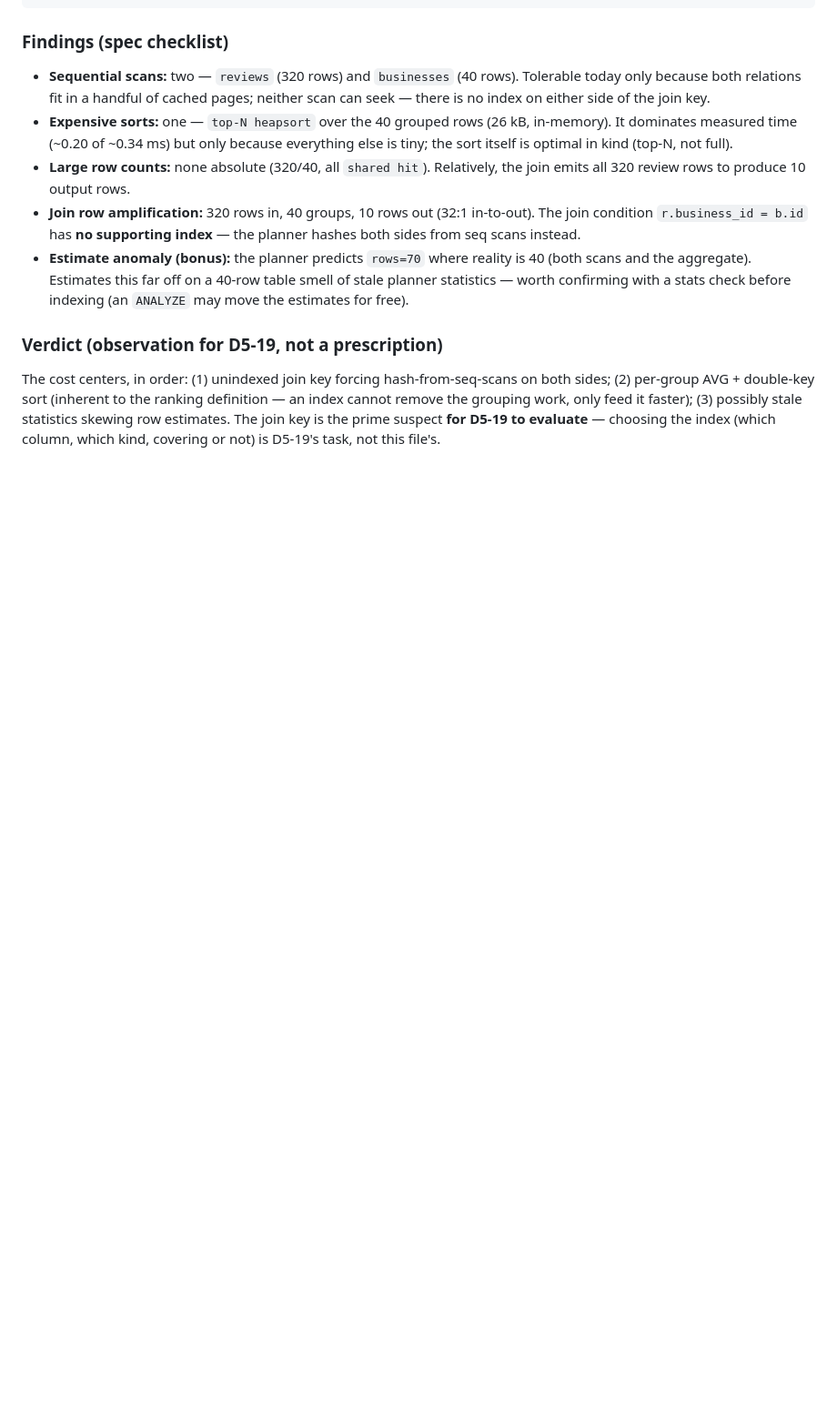
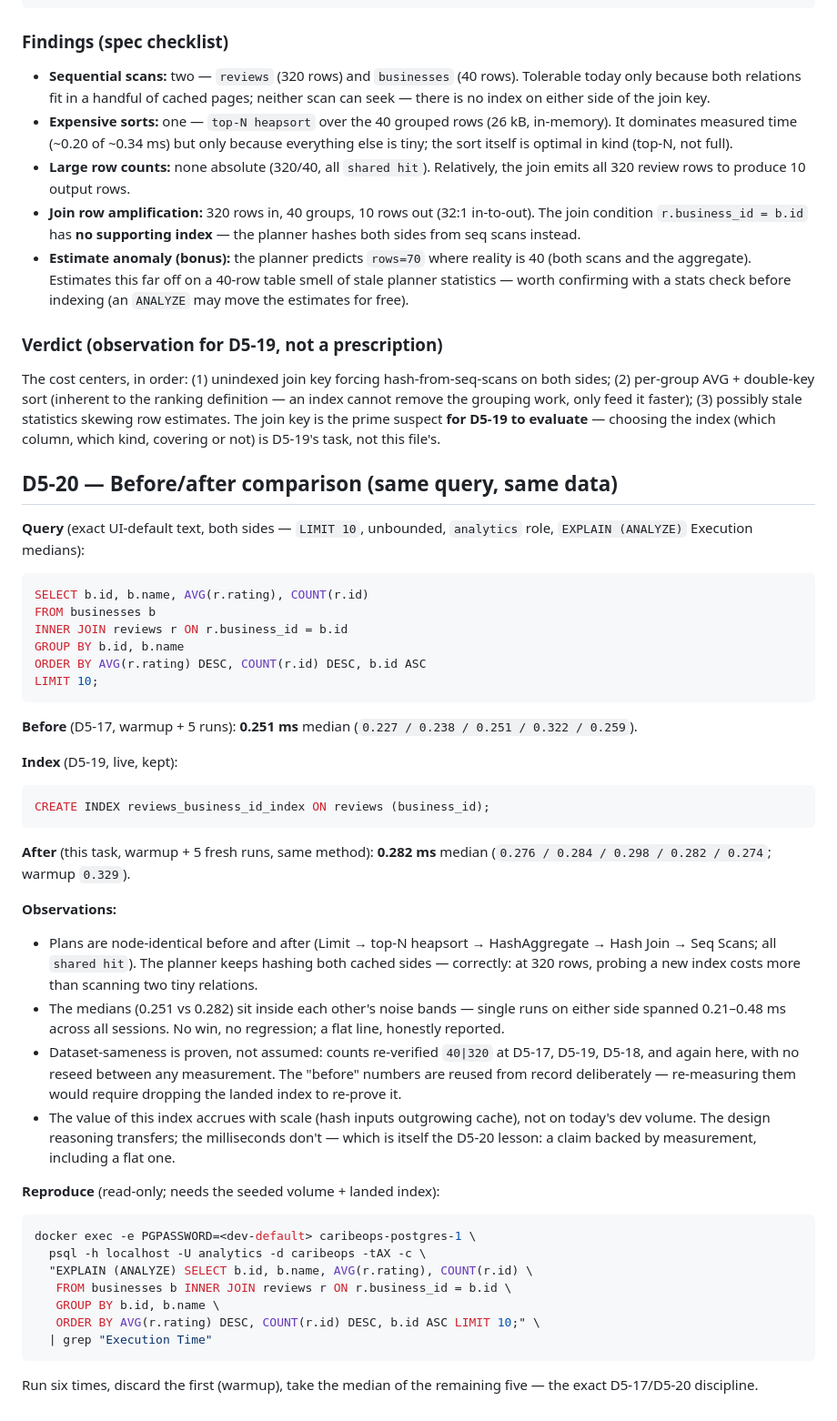
Before and after one commit to LSCAR23/caribeops, a Markdown page: docs/performance.md, the part around the change. Shown at 91% size. Drawn GitHub-style; blank space fills up the shorter version.

Commit message:
D5-20 — Compare Before and After

````diff
--- a/docs/performance.md
+++ b/docs/performance.md
@@ -92,3 +92,62 @@ definition — an index cannot remove the grouping work, only feed it faster);
 (3) possibly stale statistics skewing row estimates. The join key is the prime
 suspect **for D5-19 to evaluate** — choosing the index (which column, which
 kind, covering or not) is D5-19's task, not this file's.
+
+## D5-20 — Before/after comparison (same query, same data)
+
+**Query** (exact UI-default text, both sides — `LIMIT 10`, unbounded,
+`analytics` role, `EXPLAIN (ANALYZE)` Execution medians):
+
+```sql
+SELECT b.id, b.name, AVG(r.rating), COUNT(r.id)
+FROM businesses b
+INNER JOIN reviews r ON r.business_id = b.id
+GROUP BY b.id, b.name
+ORDER BY AVG(r.rating) DESC, COUNT(r.id) DESC, b.id ASC
+LIMIT 10;
+```
+
+**Before** (D5-17, warmup + 5 runs): **0.251 ms** median
+(`0.227 / 0.238 / 0.251 / 0.322 / 0.259`).
+
+**Index** (D5-19, live, kept):
+
+```sql
+CREATE INDEX reviews_business_id_index ON reviews (business_id);
+```
+
+**After** (this task, warmup + 5 fresh runs, same method): **0.282 ms** median
+(`0.276 / 0.284 / 0.298 / 0.282 / 0.274`; warmup `0.329`).
+
+**Observations:**
+
+- Plans are node-identical before and after (Limit → top-N heapsort →
+  HashAggregate → Hash Join → Seq Scans; all `shared hit`). The planner keeps
+  hashing both cached sides — correctly: at 320 rows, probing a new index
+  costs more than scanning two tiny relations.
+- The medians (0.251 vs 0.282) sit inside each other's noise bands — single
+  runs on either side spanned 0.21–0.48 ms across all sessions. No win, no
+  regression; a flat line, honestly reported.
+- Dataset-sameness is proven, not assumed: counts re-verified `40|320` at
+  D5-17, D5-19, D5-18, and again here, with no reseed between any measurement.
+  The "before" numbers are reused from record deliberately — re-measuring them
+  would require dropping the landed index to re-prove it.
+- The value of this index accrues with scale (hash inputs outgrowing cache),
+  not on today's dev volume. The design reasoning transfers; the milliseconds
+  don't — which is itself the D5-20 lesson: a claim backed by measurement,
+  including a flat one.
+
+**Reproduce** (read-only; needs the seeded volume + landed index):
+
+```bash
+docker exec -e PGPASSWORD=<dev-default> caribeops-postgres-1 \
+  psql -h localhost -U analytics -d caribeops -tAX -c \
+  "EXPLAIN (ANALYZE) SELECT b.id, b.name, AVG(r.rating), COUNT(r.id) \
+   FROM businesses b INNER JOIN reviews r ON r.business_id = b.id \
+   GROUP BY b.id, b.name \
+   ORDER BY AVG(r.rating) DESC, COUNT(r.id) DESC, b.id ASC LIMIT 10;" \
+  | grep "Execution Time"
+```
+
+Run six times, discard the first (warmup), take the median of the remaining
+five — the exact D5-17/D5-20 discipline.
````
Also changed, not shown: MEMORY.md (+7 -0 lines), docs/plans/d5-20-compare-before-and-after.md (added, +110 -0 lines).
